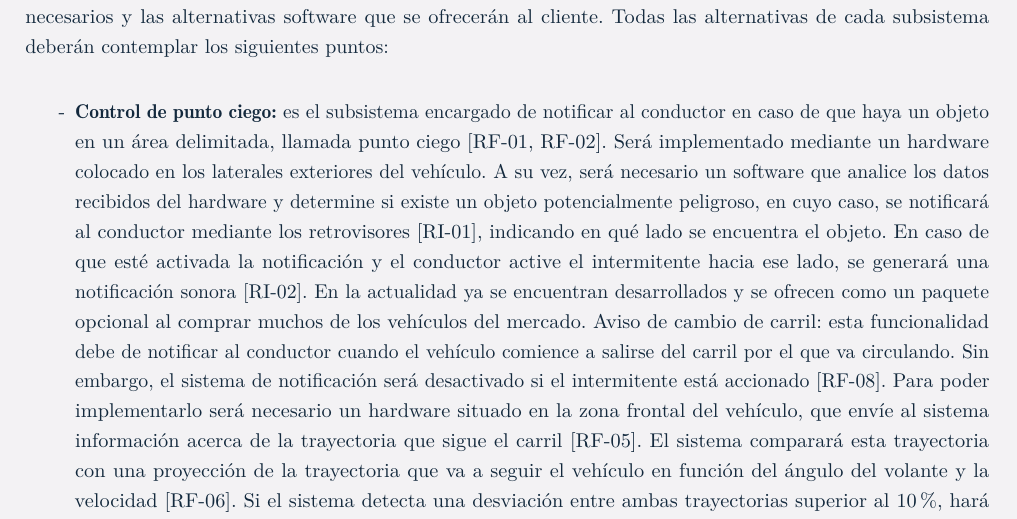
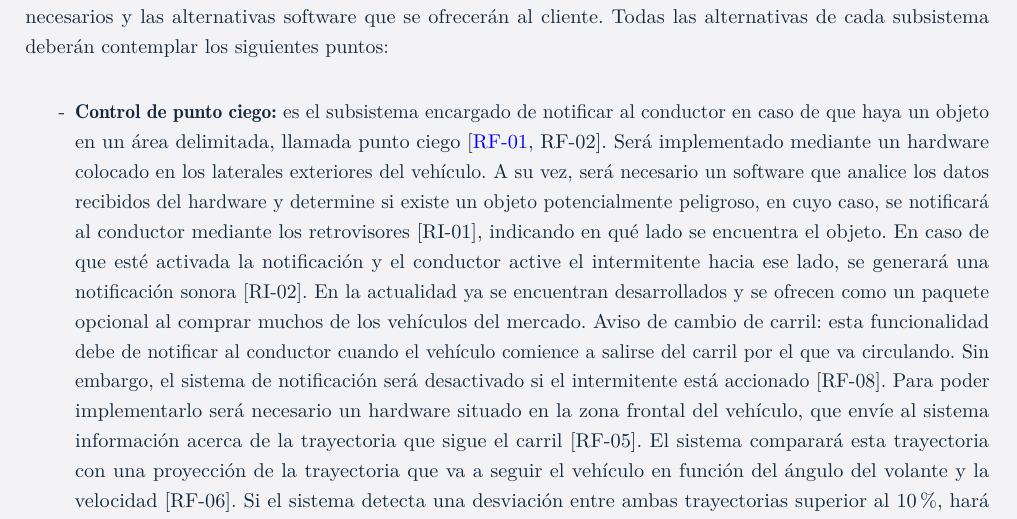
Before and after one commit to gonxal0/DPDS-UC3M, a LaTeX document (EVS.tex, which reads dpds.cls, estudioAlternativas.tex): part of page 32 of 40, cut so that both start at the same text. Compiled offline with pdfLaTeX.

Commit message:
Ejemplo de referencia interna

```diff
--- a/dpds.cls
+++ b/dpds.cls
@@ -180,8 +180,8 @@ bindingoffset=0mm, top=20mm, bottom=35mm}
     \makepagestyle{myruled}
     \makeheadrule {myruled}{\textwidth}{\normalrulethickness}
     \makefootrule {myruled}{\textwidth}{\normalrulethickness}{\footruleskip}
-    \makeevenhead {myruled}{\includegraphics[width=0.05\textwidth]{#1}}{}{Dirección de Procesos del Desarrollo del Software}
-    \makeoddhead {myruled}{\includegraphics[width=0.05\textwidth]{#1}}{}{Dirección de Procesos del Desarrollo del Software}
+    \makeevenhead {myruled}{\includegraphics[width=0.05\textwidth]{#1}}{}{Dirección de Proyectos del Desarrollo del Software}
+    \makeoddhead {myruled}{\includegraphics[width=0.05\textwidth]{#1}}{}{Dirección de Proyectos del Desarrollo del Software}
     \makeevenfoot {myruled}{}{página \thepage}{}
     \makeoddfoot {myruled}{}{página \thepage}{}
     \makeatletter % because of \@chapapp
--- a/estudioAlternativas.tex
+++ b/estudioAlternativas.tex
@@ -2,7 +2,7 @@
 El objetivo de este punto es la descripción de tres posibles alternativas que satisfacen los requisitos especificados y, por lo tanto, serán soluciones válidas. El punto de partida en el planteamiento de estas alternativas serán los requisitos y el diagnóstico de la situación actual del entorno con el que el sistema interactuará en el futuro. Los subsistemas que se han identificado previamente servirán como apoyo para definir los componentes hardware necesarios y las alternativas software que se ofrecerán al cliente. Todas las alternativas de cada subsistema deberán contemplar los siguientes puntos:
 
 \begin{itemize}[-]
-\item \textbf{Control de punto ciego:} es el subsistema encargado de notificar al conductor en caso de que haya un objeto en un área delimitada, llamada punto ciego [RF-01, RF-02]. Será implementado mediante un hardware colocado en los laterales exteriores del vehículo. A su vez, será necesario un software que analice los datos recibidos del hardware y determine si existe un objeto potencialmente peligroso, en cuyo caso, se notificará al conductor mediante los retrovisores [RI-01], indicando en qué lado se encuentra el objeto. En caso de que esté activada la notificación y el conductor active el intermitente hacia ese lado, se generará una notificación sonora [RI-02]. En la actualidad ya se encuentran desarrollados y se ofrecen como un paquete opcional al comprar muchos de los vehículos del mercado.
+\item \textbf{Control de punto ciego:} es el subsistema encargado de notificar al conductor en caso de que haya un objeto en un área delimitada, llamada punto ciego [\hyperref[tab:RF-01]{RF-01}, RF-02]. Será implementado mediante un hardware colocado en los laterales exteriores del vehículo. A su vez, será necesario un software que analice los datos recibidos del hardware y determine si existe un objeto potencialmente peligroso, en cuyo caso, se notificará al conductor mediante los retrovisores [RI-01], indicando en qué lado se encuentra el objeto. En caso de que esté activada la notificación y el conductor active el intermitente hacia ese lado, se generará una notificación sonora [RI-02]. En la actualidad ya se encuentran desarrollados y se ofrecen como un paquete opcional al comprar muchos de los vehículos del mercado.
 Aviso de cambio de carril: esta funcionalidad debe de notificar al conductor cuando el vehículo comience a salirse del carril por el que va circulando. Sin embargo, el sistema de notificación será desactivado si el intermitente está accionado [RF-08]. Para poder implementarlo será necesario un hardware situado en la zona frontal del vehículo, que envíe al sistema información acerca de la trayectoria que sigue el carril [RF-05].  El sistema comparará esta trayectoria con una proyección de la trayectoria que va a seguir el vehículo en función del ángulo del volante y la velocidad [RF-06]. Si el sistema detecta una desviación entre ambas trayectorias superior al 10\%, hará vibrar al volante [RF-07, RI-03]. En el momento en que esta desviación supere el 15\%, el sistema corregirá un máximo de 5 grados la dirección del volante [RF-09].
 \item \textbf{Alerta de velocidad:}  este subsistema debe notificar al conductor a través del panel de abordo cuando se supere la velocidad máxima permitida para ese tipo de vía [RI-04]. Para obtener este dato, en primer lugar deberá recibir imágenes a través de un hardware colocado en el exterior del vehículo y reconocer en ellas señales de tráfico [RF-10]. Una vez reconocidas, las clasificará por formas y colores [RF-11] y reconocerá las señales de velocidad [RF-12]. El sistema determinará de esta forma la velocidad máxima para ese tipo de vía [RF-13], y calculará también la velocidad mínima por debajo de la cual se dificulta la circulación [RF-14]. Paralelamente, el sistema utilizará la posición GPS para detectar el tipo de vía en la que se encuentra el vehículo [RF-15] y tendrá almacenados los mapas de forma local [RI-10], y las velocidades máximas establecidas para cada tipo de vía en el código de circulación [RF-16]. Por defecto, cuando el sistema detecte que se ha producido un cambio de vía, se utilizará la velocidad máxima establecida en el código de circulación [RF-17]. Cuando el sistema detecte una señal de velocidad, se deberá actualizar la velocidad máxima permitida [RF-18], dando prioridad a las señales luminosas [RF-19] y a las señales de obra [RF-20]. Si el sistema no detecta ninguna señal de velocidad en un tiempo superior a 5 minutos, se establecerá la velocidad máxima del código de circulación para ese tipo de vía [RF-21]. El conductor podrá configurar el coche para que este nunca supere la velocidad máxima [RF-22], así como desactivar las alertas [RI-04, RF-23]. Las alertas se volverán a activar al reiniciar el sistema [RF-24].
 \item \textbf{Sistema de alerta por pérdida de atención:} este subsistema deberá detectar cuando el conductor se ha quedado dormido [RF-25], producir una alerta para que reaccione [RI-05] y detener el vehículo si este no reacciona en menos de 3 segundos, activando las luces de emergencia [RF-28]. Paralelamente, también detectará los errores en la forma de conducir, analizando el comportamiento del conductor [RF-26] y recomendando a este un descanso si se detecta pérdida de atención por fatiga al volante [RF-27].
```
